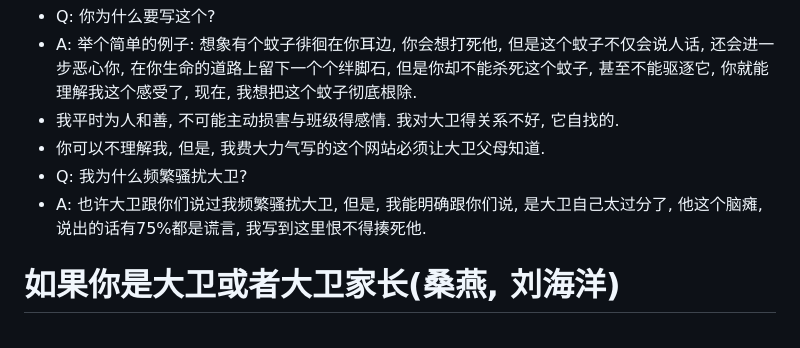
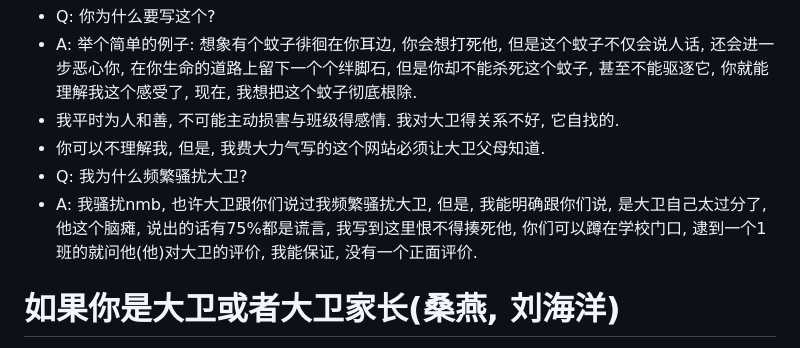
Before and after one commit to bili-08A04-NQ3/bili-08A04-NQ3.github.io, a Markdown page: David/index.md, the part around the change. Drawn GitHub-style.

```diff
--- a/David/index.md
+++ b/David/index.md
@@ -40,7 +40,7 @@
 - 我平时为人和善, 不可能主动损害与班级得感情. 我对大卫得关系不好, 它自找的.
 - 你可以不理解我, 但是, 我费大力气写的这个网站必须让大卫父母知道.
 - Q: 我为什么频繁骚扰大卫?
-- A: 也许大卫跟你们说过我频繁骚扰大卫, 但是, 我能明确跟你们说, 是大卫自己太过分了, 他这个脑瘫, 说出的话有75%都是谎言, 我写到这里恨不得揍死他.
+- A: 我骚扰nmb, 也许大卫跟你们说过我频繁骚扰大卫, 但是, 我能明确跟你们说, 是大卫自己太过分了, 他这个脑瘫, 说出的话有75%都是谎言, 我写到这里恨不得揍死他, 你们可以蹲在学校门口, 逮到一个1班的就问他(他)对大卫的评价, 我能保证, 没有一个正面评价.
 # 如果你是大卫或者大卫家长(桑燕, 刘海洋)
 - 我为什么知道你们的名字? 他自己告诉我的
 ## 下面请听我的一些结论
```
